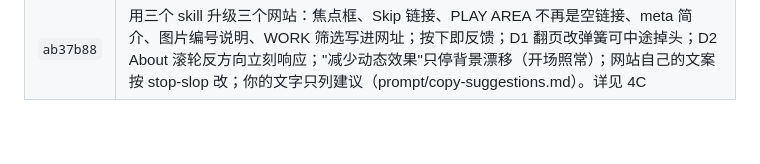
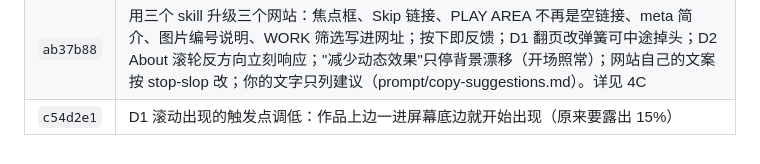
Before and after one commit to ebadudu1234-tech/ebadudu-d1, a Markdown page: prompt/requirements.md, the part around the change. Drawn GitHub-style; blank space fills up the shorter version.

Commit message:
Notes: record version c54d2e1 in the D1 version table
Co-Authored-By: Claude Opus 5.5 <noreply@anthropic.com>

```diff
--- a/prompt/requirements.md
+++ b/prompt/requirements.md
@@ -380,3 +380,4 @@
 | `a73d129` | 安装 Apple Design、Web Design Guidelines、Anti-AI-Slop Writing（stop-slop）三个 skill，"apple effect" 待办完成 |
 | `31afb59` | 三个 skill 复制到 D1 / D2 / D3 的 tools/skill（带许可和说明），并做好 claude.ai 上传包 |
 | `ab37b88` | 用三个 skill 升级三个网站：焦点框、Skip 链接、PLAY AREA 不再是空链接、meta 简介、图片编号说明、WORK 筛选写进网址；按下即反馈；D1 翻页改弹簧可中途掉头；D2 About 滚轮反方向立刻响应；"减少动态效果"只停背景漂移（开场照常）；网站自己的文案按 stop-slop 改；你的文字只列建议（prompt/copy-suggestions.md）。详见 4C |
+| `c54d2e1` | D1 滚动出现的触发点调低：作品上边一进屏幕底边就开始出现（原来要露出 15%） |
```
